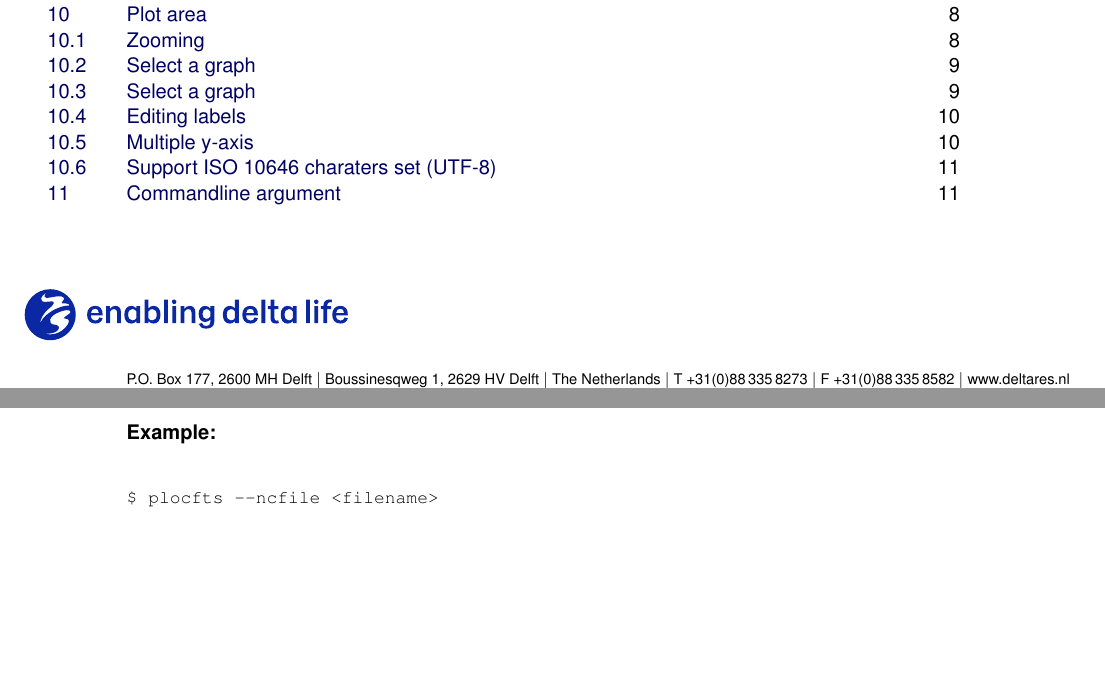
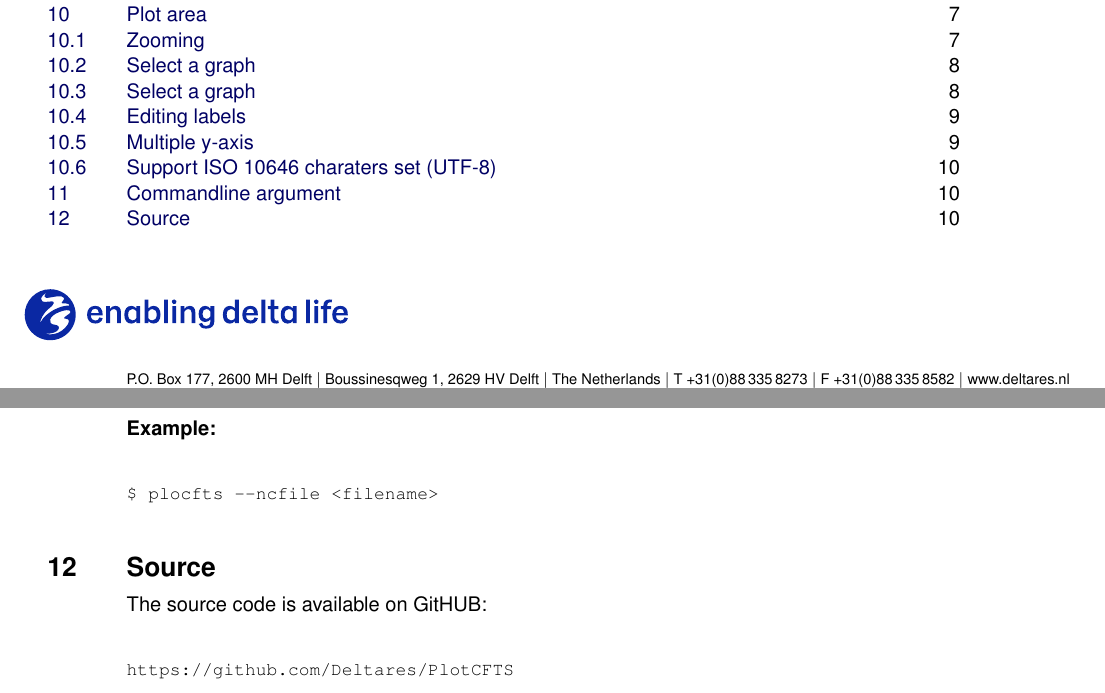
Before and after one commit to Deltares/PlotCFTS, a LaTeX document (doc/plotcfts_um.tex): two parts of pages 1 and 11 of 11, joined at a grey line, cut so that both start at the same text, the shorter picture padded with empty space. The pictures show the PDF file doc/plotcfts_um.pdf that the author committed with the source.

Commit message:
Reference to the source code location added to documentation

```diff
--- a/doc/plotcfts_um.tex
+++ b/doc/plotcfts_um.tex
@@ -335,5 +335,11 @@ $ plocfts --ncfile <filename>
 \end{Verbatim}
 
 %------------------------------------------------------------------------------
+\section{Source}
+The source code is available on GitHUB:
+\begin{Verbatim}
+https://github.com/Deltares/PlotCFTS
+\end{Verbatim}
+%------------------------------------------------------------------------------
 
 \end{document}
```
Also changed, not shown: doc/plotcfts_um.pdf.
